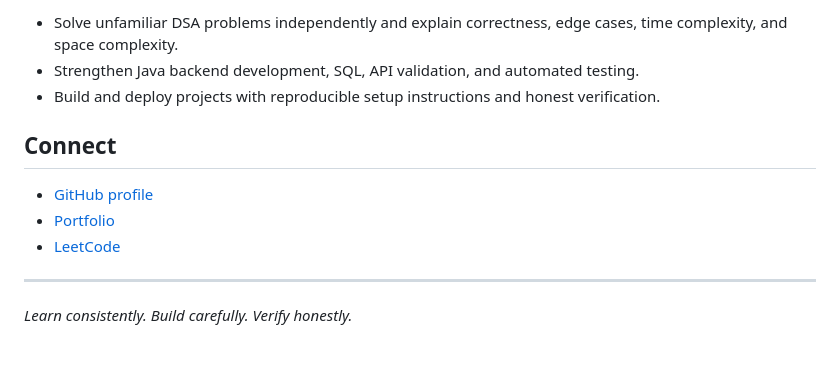
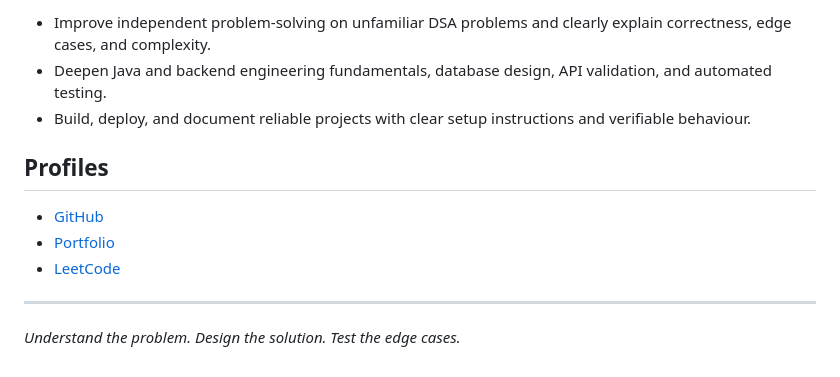
Before and after one commit to ayushpainuly1234-ui/ayushpainuly1234-ui, a Markdown page: README.md, the part around one of its changes. Rendered like a GitHub page.

```diff
--- a/README.md
+++ b/README.md
@@ -73,14 +63,14 @@ A live portfolio and searchable roadmap to help visitors navigate my projects an
 
-- Solve unfamiliar DSA problems independently and explain correctness, edge cases, time complexity, and space complexity.
-- Strengthen Java backend development, SQL, API validation, and automated testing.
-- Build and deploy projects with reproducible setup instructions and honest verification.
+- Improve independent problem-solving on unfamiliar DSA problems and clearly explain correctness, edge cases, and complexity.
+- Deepen Java and backend engineering fundamentals, database design, API validation, and automated testing.
+- Build, deploy, and document reliable projects with clear setup instructions and verifiable behaviour.
 
-## Connect
+## Profiles
 
-- [GitHub profile](https://github.com/ayushpainuly1234-ui)
+- [GitHub](https://github.com/ayushpainuly1234-ui)
 - [Portfolio](https://ayushpainuly1234-ui.github.io/ayushpainuly1234-ui/)
 - [LeetCode](https://leetcode.com/u/WqmLOG8Fcr/)
 
 ---
 
-*Learn consistently. Build carefully. Verify honestly.*
+*Understand the problem. Design the solution. Test the edge cases.*
```
Also changed, not shown: other parts of README.md (+35 -45 lines).
